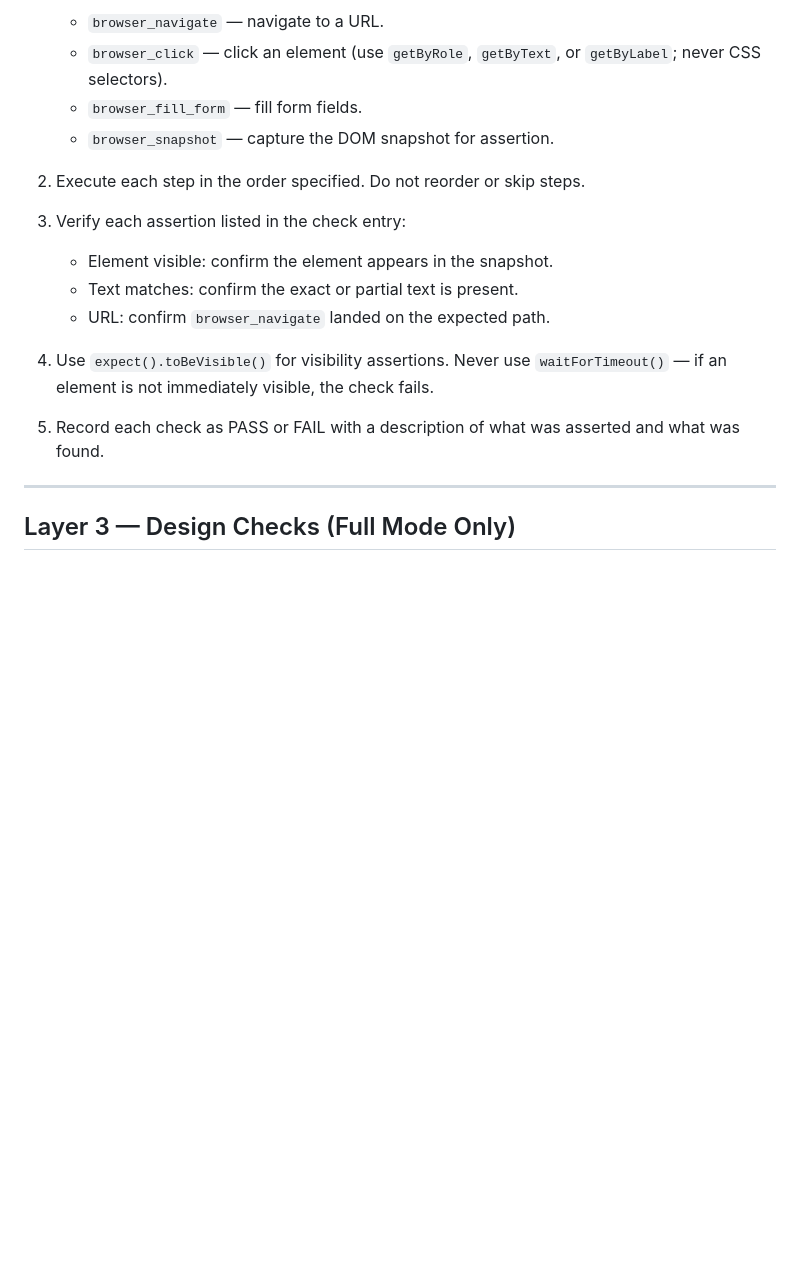
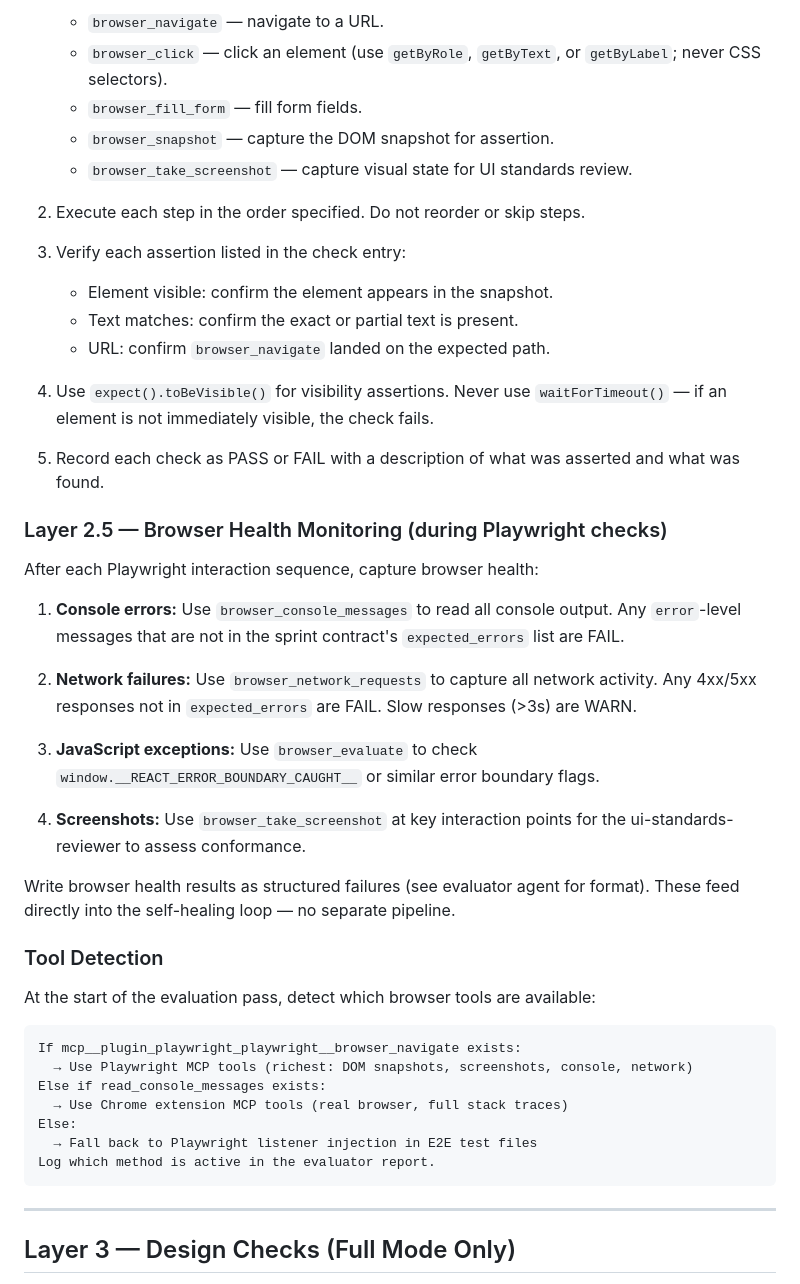
Before and after one commit to rlpatrao/claude_harness_forge, a Markdown page: skills/evaluate/SKILL.md, the part around the change. Rendered like a GitHub page; blank space fills up the shorter version.

````diff
--- a/skills/evaluate/SKILL.md
+++ b/skills/evaluate/SKILL.md
@@ -125,6 +125,7 @@ For each entry in `playwright_checks`:
    - `browser_click` — click an element (use `getByRole`, `getByText`, or `getByLabel`; never CSS selectors).
    - `browser_fill_form` — fill form fields.
    - `browser_snapshot` — capture the DOM snapshot for assertion.
+   - `browser_take_screenshot` — capture visual state for UI standards review.
 
 2. Execute each step in the order specified. Do not reorder or skip steps.
 
@@ -136,6 +137,34 @@ For each entry in `playwright_checks`:
 4. Use `expect().toBeVisible()` for visibility assertions. Never use `waitForTimeout()` — if an element is not immediately visible, the check fails.
 
 5. Record each check as PASS or FAIL with a description of what was asserted and what was found.
+
+### Layer 2.5 — Browser Health Monitoring (during Playwright checks)
+
+After each Playwright interaction sequence, capture browser health:
+
+1. **Console errors:** Use `browser_console_messages` to read all console output. Any `error`-level messages that are not in the sprint contract's `expected_errors` list are FAIL.
+
+2. **Network failures:** Use `browser_network_requests` to capture all network activity. Any 4xx/5xx responses not in `expected_errors` are FAIL. Slow responses (>3s) are WARN.
+
+3. **JavaScript exceptions:** Use `browser_evaluate` to check `window.__REACT_ERROR_BOUNDARY_CAUGHT__` or similar error boundary flags.
+
+4. **Screenshots:** Use `browser_take_screenshot` at key interaction points for the ui-standards-reviewer to assess conformance.
+
+Write browser health results as structured failures (see evaluator agent for format). These feed directly into the self-healing loop — no separate pipeline.
+
+### Tool Detection
+
+At the start of the evaluation pass, detect which browser tools are available:
+
+```
+If mcp__plugin_playwright_playwright__browser_navigate exists:
+  → Use Playwright MCP tools (richest: DOM snapshots, screenshots, console, network)
+Else if read_console_messages exists:
+  → Use Chrome extension MCP tools (real browser, full stack traces)
+Else:
+  → Fall back to Playwright listener injection in E2E test files
+Log which method is active in the evaluator report.
+```
 
 ---
 
````
Also changed, not shown: agents/evaluator.md (+24 -1 lines), skills/auto/SKILL.md (+7 -1 lines).
